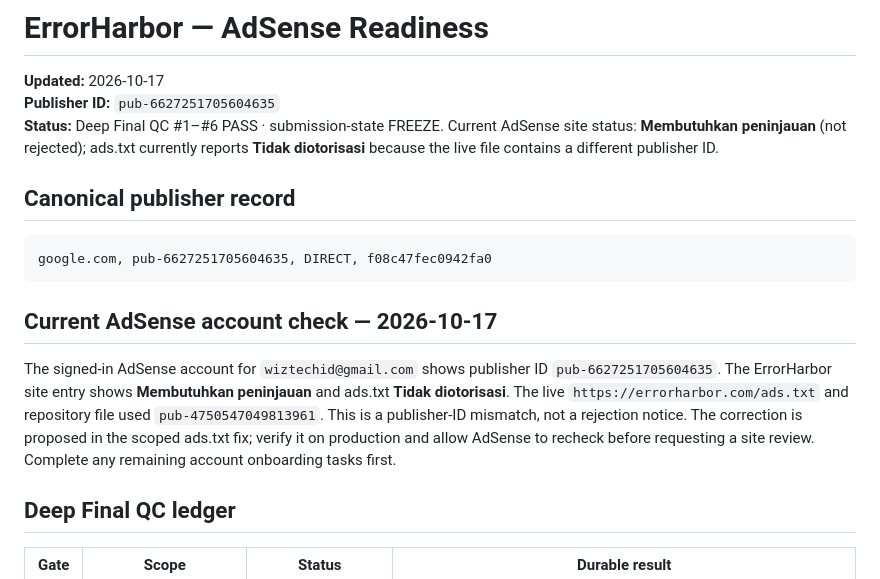
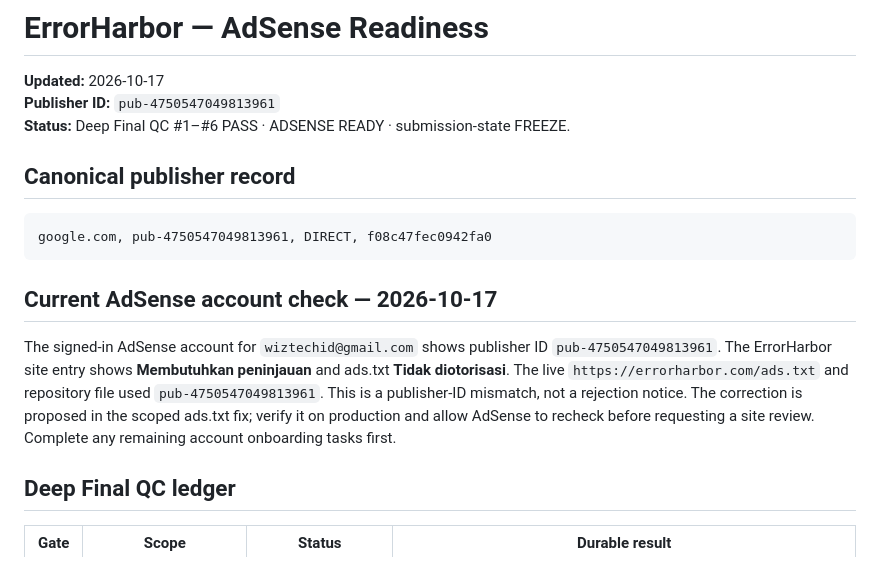
Before and after one commit to wiztechid/ErrorHarbor, a Markdown page: docs/ADSENSE-READINESS.md, the part around the change. GitHub-like rendering.

Commit message:
Correct AdSense readiness account note

````diff
--- a/docs/ADSENSE-READINESS.md
+++ b/docs/ADSENSE-READINESS.md
@@ -1,18 +1,18 @@
 # ErrorHarbor — AdSense Readiness
 
 **Updated:** 2026-10-17
-**Publisher ID:** `pub-6627251705604635`
-**Status:** Deep Final QC #1–#6 PASS · submission-state FREEZE. Current AdSense site status: **Membutuhkan peninjauan** (not rejected); ads.txt currently reports **Tidak diotorisasi** because the live file contains a different publisher ID.
+**Publisher ID:** `pub-4750547049813961`
+**Status:** Deep Final QC #1–#6 PASS · ADSENSE READY · submission-state FREEZE.
 
 ## Canonical publisher record
 
 ```text
-google.com, pub-6627251705604635, DIRECT, f08c47fec0942fa0
+google.com, pub-4750547049813961, DIRECT, f08c47fec0942fa0
 ```
 
 ## Current AdSense account check — 2026-10-17
 
-The signed-in AdSense account for `wiztechid@gmail.com` shows publisher ID `pub-6627251705604635`. The ErrorHarbor site entry shows **Membutuhkan peninjauan** and ads.txt **Tidak diotorisasi**. The live `https://errorharbor.com/ads.txt` and repository file used `pub-4750547049813961`. This is a publisher-ID mismatch, not a rejection notice. The correction is proposed in the scoped ads.txt fix; verify it on production and allow AdSense to recheck before requesting a site review. Complete any remaining account onboarding tasks first.
+The signed-in AdSense account for `wiztechid@gmail.com` shows publisher ID `pub-4750547049813961`. The ErrorHarbor site entry shows **Membutuhkan peninjauan** and ads.txt **Tidak diotorisasi**. The live `https://errorharbor.com/ads.txt` and repository file used `pub-4750547049813961`. This is a publisher-ID mismatch, not a rejection notice. The correction is proposed in the scoped ads.txt fix; verify it on production and allow AdSense to recheck before requesting a site review. Complete any remaining account onboarding tasks first.
 
 ## Deep Final QC ledger
 
````
